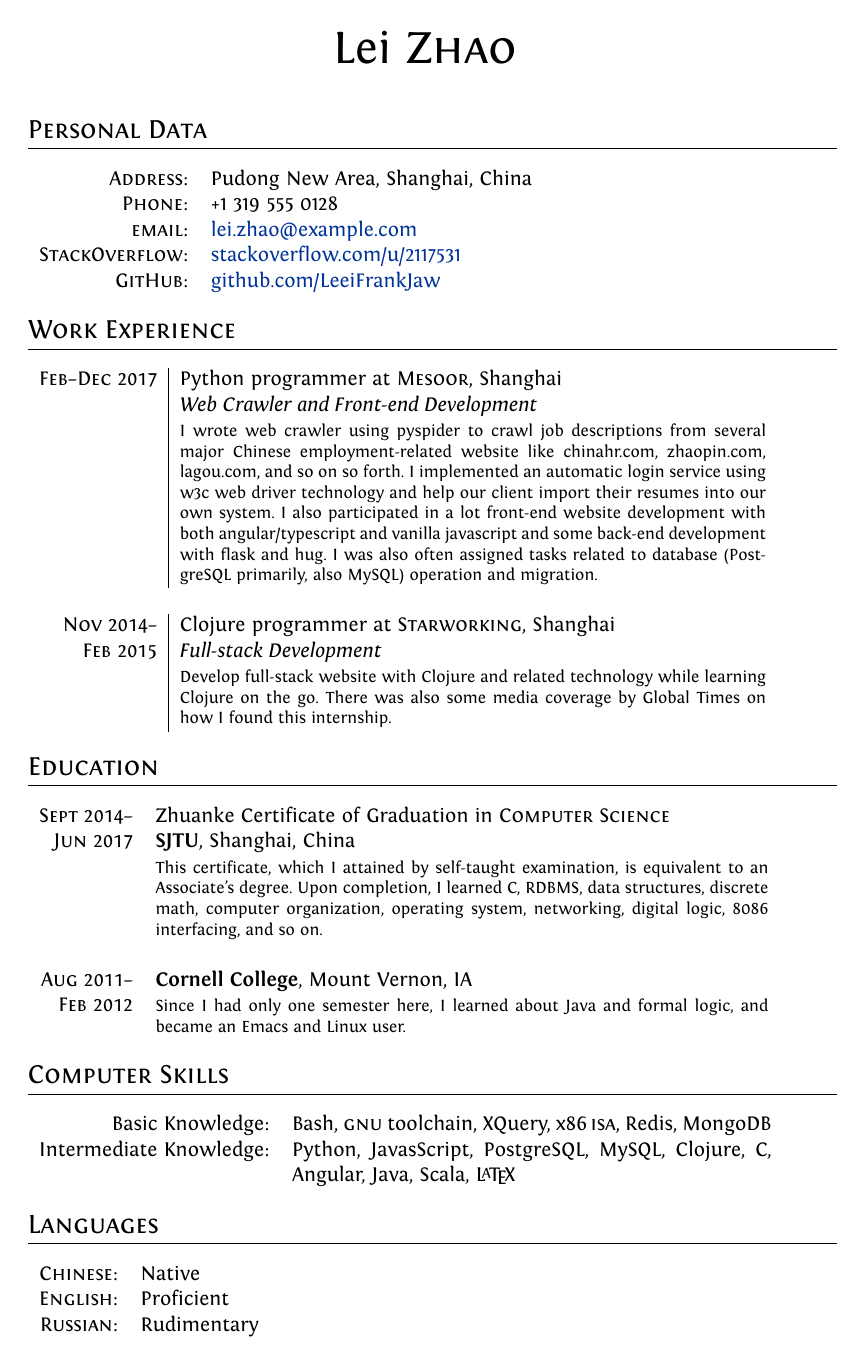
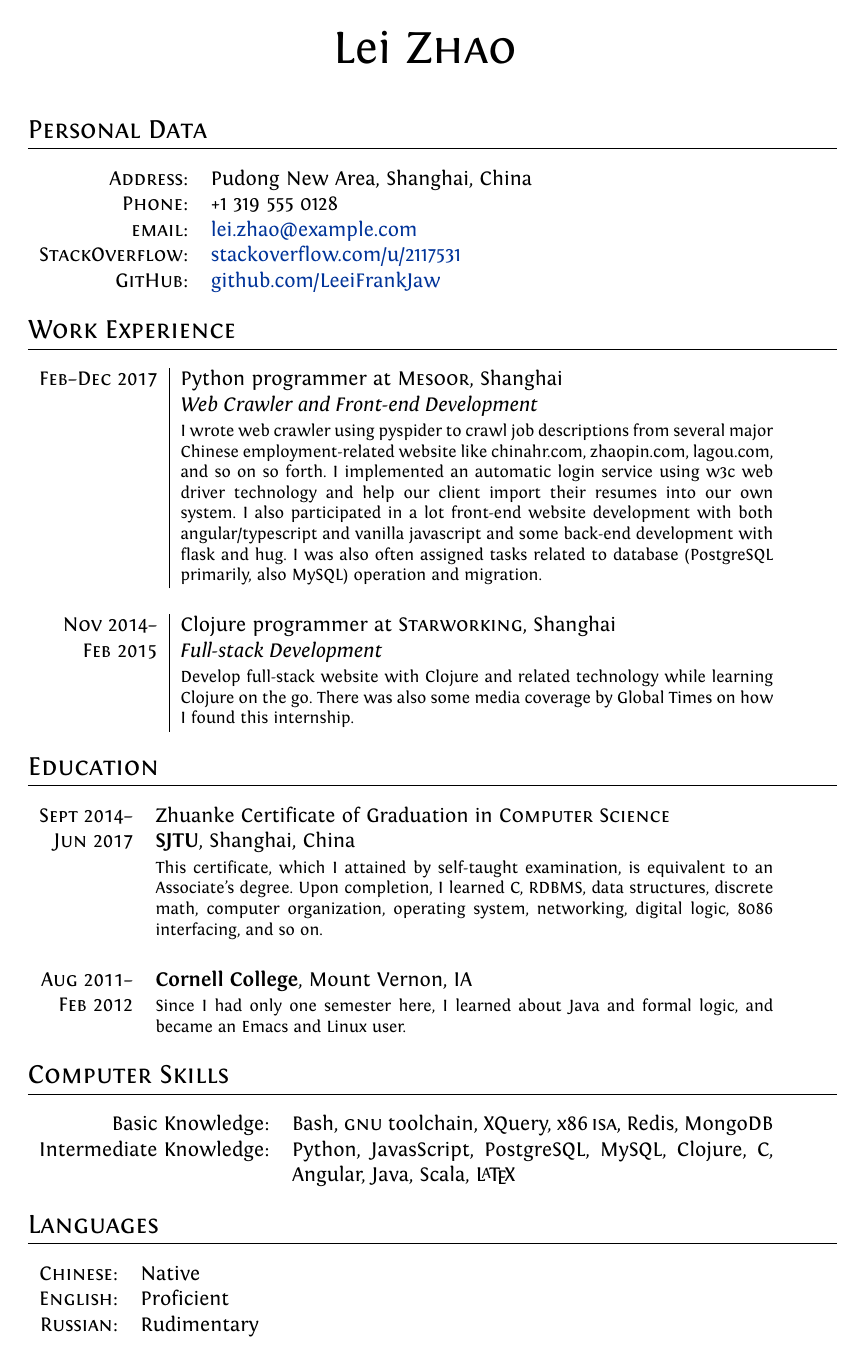
Before and after one commit to LeeiFrankJaw/Resume, a LaTeX CV (plain/cv.tex): page 1 of 2. The pictures show the PDF file plain/cv.pdf that the author committed with the source.

Commit message:
use a unified table layout

```diff
--- a/plain/cv.tex
+++ b/plain/cv.tex
@@ -9,9 +9,13 @@
 \usepackage[usenames,dvipsnames]{xcolor}
 \usepackage[big]{layaureo} 				%better formatting of the A4 page
 % an alternative to Layaureo can be ** \usepackage{fullpage} **
-\usepackage{supertabular} 				%for Grades
+\usepackage{tabularx}
 \usepackage{titlesec}					%custom \section
 \usepackage{ragged2e}
+
+\newenvironment{tabularcv}{%
+  \tabularx{.935\textwidth}{rX}
+  }{\endtabularx}
 
 %Setup hyperref package, and colours for links
 \usepackage{hyperref}
@@ -77,18 +81,18 @@
 %Section: Personal Data
 \section{Personal Data}
 
-\begin{tabular}{rl}
+\begin{tabularcv}
   % \textsc{Place and Date of Birth:} & Someplace, Italy  | dd Month 1912 \\
   \textsc{Address:}   & Pudong New Area, Shanghai, China \\
   \textsc{Phone:}     & +1 319 555 0128\\
   \textsc{email:}     & \href{mailto:lei.zhao@example.com}{\color{linkcolour}lei.zhao@example.com} \\
   \textsc{StackOverflow:} & \href{https://stackoverflow.com/users/2117531/lei-zhao}{\color{linkcolour}stackoverflow.com/u/2117531} \\
   \textsc{GitHub:} & \href{https://github.com/LeeiFrankJaw}{\color{linkcolour}github.com/LeeiFrankJaw}
-\end{tabular}
+\end{tabularcv}
 
 %Section: Work Experience at the top
 \section{Work Experience}
-\begin{tabular}{r|p{11cm}}
+\begin{tabularx}{.935\textwidth}{r|X}
   \textsc{Feb--Dec 2017} & Python programmer at \href{https://www.mesoor.com/}{\textsc{Mesoor}}, Shanghai \\
                          & \emph{Web Crawler and Front-end Development}\\
                          & \footnotesize I wrote web crawler using pyspider to crawl job descriptions from several major Chinese employment-related website like \href{http://www.chinahr.com/}{chinahr.com}, \href{https://www.zhaopin.com/}{zhaopin.com}, \href{https://www.lagou.com/}{lagou.com}, and so on so forth.  I implemented an automatic login service using w3c \href{https://github.com/w3c/web-platform-tests/pull/6743}{web driver} technology and help our client import their resumes into our own system.  I also participated in a lot front-end website development with both angular/typescript and vanilla javascript and some back-end development with flask and hug.  I was also often assigned tasks related to database (PostgreSQL primarily, also MySQL) operation and migration.\\
@@ -96,42 +100,42 @@
   \textsc{Nov 2014--}    & Clojure programmer at \href{http://www.starworking.com/}{\textsc{Starworking}}, Shanghai \\
   \textsc{Feb 2015}      & \emph{Full-stack Development}\\
                          & \footnotesize Develop full-stack website with Clojure and related technology while learning Clojure on the go.  There was also some media coverage by \href{http://www.globaltimes.cn/content/871111.shtml}{Global Times} on how I found this internship.
-\end{tabular}
+\end{tabularx}
 
 %Section: Education
 \section{Education}
-\begin{tabular}{rp{11.5cm}}
+\begin{tabularcv}
   \textsc{Sept 2014--} & \href{http://www.chsi.com.cn/en/news/201312/20131202/663878204.html}{Zhuanke Certificate of Graduation} in \textsc{Computer Science}\\
   \textsc{Jun 2017}    & \textbf{SJTU}, Shanghai, China \\
                        & \footnotesize This certificate, which I attained by self-taught examination, is equivalent to an Associate's degree.  Upon completion, I learned C, RDBMS, data structures, discrete math, computer organization, operating system, networking, digital logic, 8086 interfacing, and so on.\\&\\
   \textsc{Aug 2011--}  & \textbf{Cornell College}, Mount Vernon, IA\\
   \textsc{Feb 2012}    & \footnotesize Since I had only one semester here, I learned about Java and formal logic, and became an Emacs and Linux user.
-\end{tabular}
+\end{tabularcv}
 
 \section{Computer Skills}
-\begin{tabular}{rp{9cm}}
+\begin{tabularcv}
   Basic Knowledge:& Bash, \textsc{gnu} toolchain, XQuery, x86\,\textsc{isa}, Redis, MongoDB\\
   Intermediate Knowledge:& Python, JavasScript, PostgreSQL, MySQL, Clojure, C, Angular, Java, Scala, \LaTeX
-\end{tabular}
+\end{tabularcv}
 
 %Section: Languages
 \section{Languages}
-\begin{tabular}{rl}
+\begin{tabularcv}
   \textsc{Chinese:} & Native\\
   \textsc{English:} & Proficient\\
   \textsc{Russian:} & Rudimentary
-\end{tabular}
+\end{tabularcv}
 
 %Section: Awards and additional info
 \section{Honors and Awards}
-\begin{tabular}{rp{11.6cm}}
+\begin{tabularcv}
   \textsc{Nov 2009} & 2nd Prize in National Olympiad in Informatics in Provinces (\textsc{noip})\\
                     & \textbf{China Computer Federation}\\
                     & \footnotesize \textsc{noip} is an annual competitive programming competition for secondary school students.  The contest consists of five hours of programming on an individual basis, solving problems of an algorithmic nature.
-\end{tabular}
+\end{tabularcv}
 
 \section{Certifications}
-\begin{tabular}{rp{11.6cm}}
+\begin{tabularcv}
   \textsc{May 2015}  & \href{https://s3.amazonaws.com/verify.edx.org/downloads/5eb2696ec8874930bb0fda0b8b6756b6/Certificate.pdf}{Linear Algebra - Foundations to Frontiers}\hfill\textbf{edX}\\
                      & \footnotesize This was my first exposure to MATLAB and I learned about FLAME methodology for systematically developing dense linear algebra library.\\&\\
   \textsc{Apr 2015}  & \RaggedRight \href{https://s3.amazonaws.com/accredible_user_certificate/certificates/144339/original/Coursera_matrix_2015.pdf}{Coding the Matrix: Linear Algebra through Computer Science Applications}\hfill\textbf{Coursera}\\
@@ -146,7 +150,7 @@
                      & \footnotesize This course broadened my horizons and introduced me to many topics in computer science.\\&\\
   \textsc{Nov 2012}  & \href{https://s3.amazonaws.com/accredible_user_certificate/certificates/48300/original/IntroLogic.pdf}{Introduction to Logic}\hfill\textbf{Coursera}\\
                      & \footnotesize I was one of earliest MOOC learners in China.  Perhaps due to my life-long interest in formal logic, this course was one of my first MOOCs.
-\end{tabular}
+\end{tabularcv}
 
 \end{document}
 
```
Also changed, not shown: plain/jianli.tex (+24 -18 lines), plain/cv.pdf, plain/jianli.pdf.
